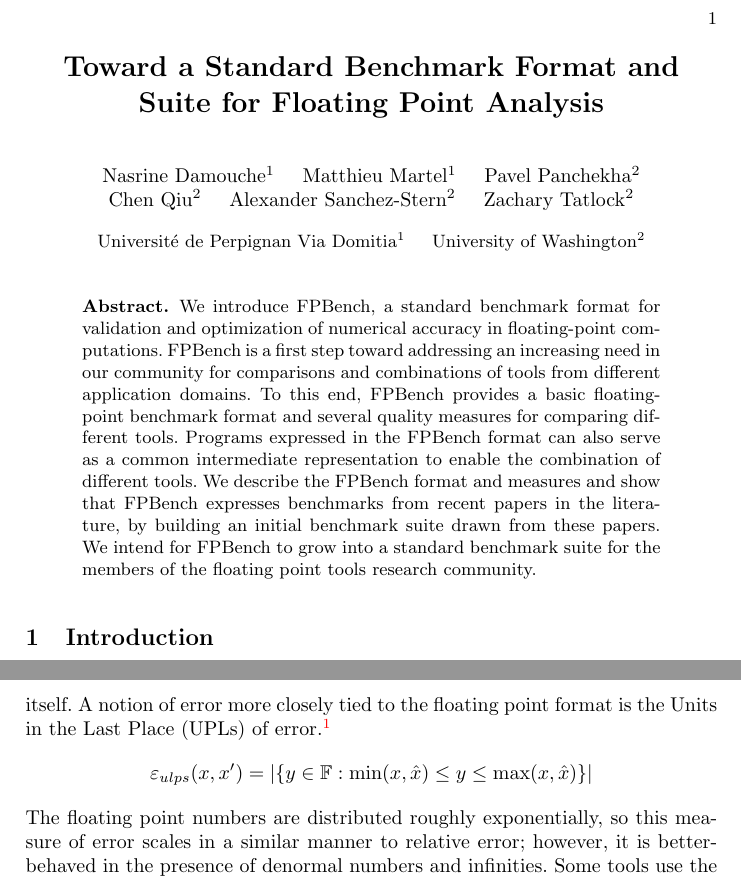
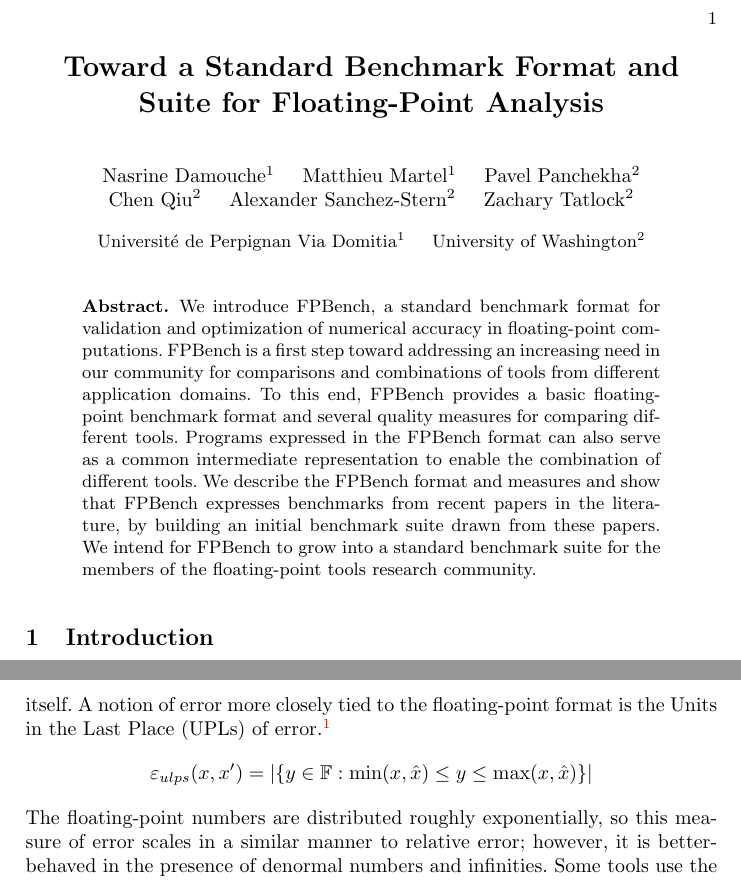
Before and after one commit to FPBench/FPBench, a LaTeX thesis (papers/nsv16/main.tex, which reads papers/nsv16/abstract.tex, papers/nsv16/measure.tex): two parts of pages 1 and 6 of 14, joined at a grey line, cut so that both start at the same text. Compiled offline with pdfLaTeX.

Commit message:
floating point -> floating-point

```diff
--- a/papers/nsv16/abstract.tex
+++ b/papers/nsv16/abstract.tex
@@ -15,7 +15,7 @@
   measures and show that \name expresses benchmarks from recent papers
   in the literature, by building an initial benchmark suite drawn from
   these papers.  We intend for \name to grow into a standard benchmark
-  suite for the members of the floating point tools research
+  suite for the members of the floating-point tools research
   community.
 
 %%  In this article, we propose a standard benchmark for the validation and
--- a/papers/nsv16/main.tex
+++ b/papers/nsv16/main.tex
@@ -18,7 +18,7 @@
 
 \begin{document}
 
-\title{Toward a Standard Benchmark Format and Suite for Floating Point Analysis}
+\title{Toward a Standard Benchmark Format and Suite for Floating-Point Analysis}
 \author{
   Nasrine Damouche\textsuperscript{1} \hspace{0.1in}
   Matthieu Martel\textsuperscript{1} \hspace{0.1in}
--- a/papers/nsv16/measure.tex
+++ b/papers/nsv16/measure.tex
@@ -32,15 +32,15 @@
 \end{equation*}
 Relative error scales with the quantity being measured,
   and thus makes sense for measuring both large and small numbers,
-  much like the floating point format itself.
-A notion of error more closely tied to the floating point format
+  much like the floating-point format itself.
+A notion of error more closely tied to the floating-point format
   is the Units in the Last Place (UPLs) of error.%
 \footnote{We are using $|S|$ to denote the number of elements in a set $S$}
 \[
 \varepsilon_{ulps}(x, x') = |\{ y \in \mathbb{F} : \min(x, \hat x) \le y \le \max(x, \hat x)
 \}|
 \]
-The floating point numbers are distributed roughly exponentially, so
+The floating-point numbers are distributed roughly exponentially, so
 this measure of error scales in a similar manner to relative
 error; however, it is better-behaved in the presence of denormal
 numbers and infinities.
```
Also changed, not shown: papers/nsv16/benchmarks.tex (+1 -1 lines), papers/nsv16/case-studies.tex (+1 -1 lines), papers/nsv16/intro.tex (+2 -2 lines), papers/nsv16/measure.tex (2 more changed lines).
